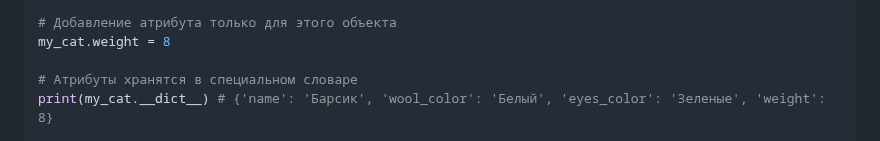
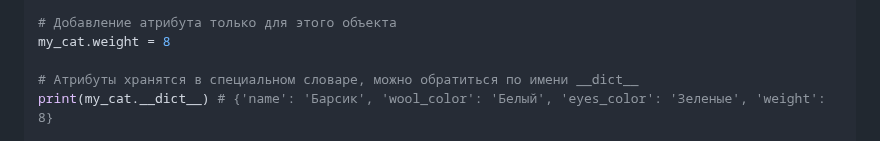
Before and after one commit to TihonSPB/LabsPython, a Markdown page: Мой_конспект/README.md, the part around the change. GitHub-like rendering.

Commit message:
Конспект

```diff
--- a/Мой_конспект/README.md
+++ b/Мой_конспект/README.md
@@ -959,7 +959,7 @@ my_cat.hiss() # Кот по кличке Барсик сказал: Шшшшшш
 # Добавление атрибута только для этого объекта
 my_cat.weight = 8
 
-# Атрибуты хранятся в специальном словаре
+# Атрибуты хранятся в специальном словаре, можно обратиться по имени __dict__
 print(my_cat.__dict__) # {'name': 'Барсик', 'wool_color': 'Белый', 'eyes_color': 'Зеленые', 'weight': 8}
 
 print(hasattr(my_cat, 'weight')) # True # hasattr проверить наличие атрибута
```
